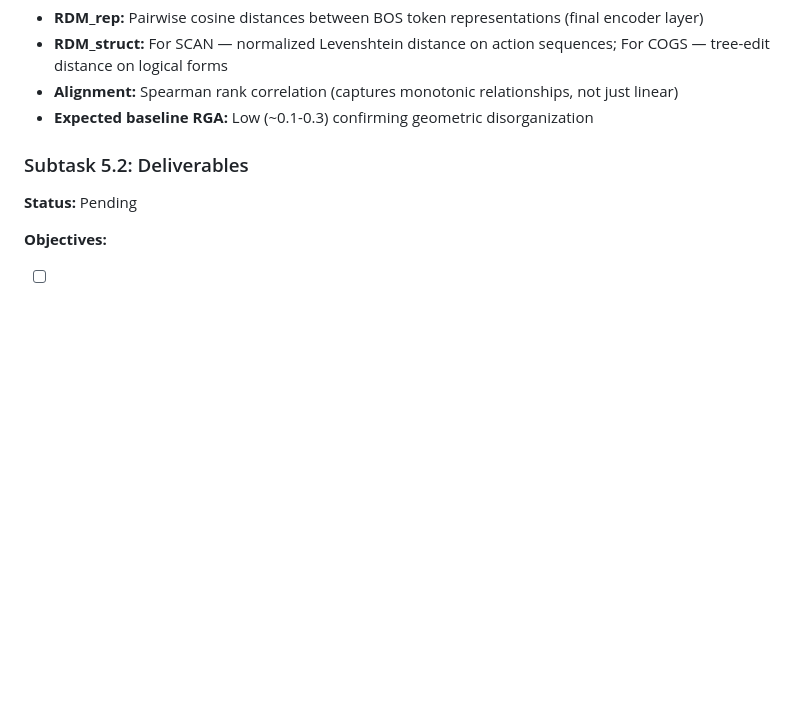
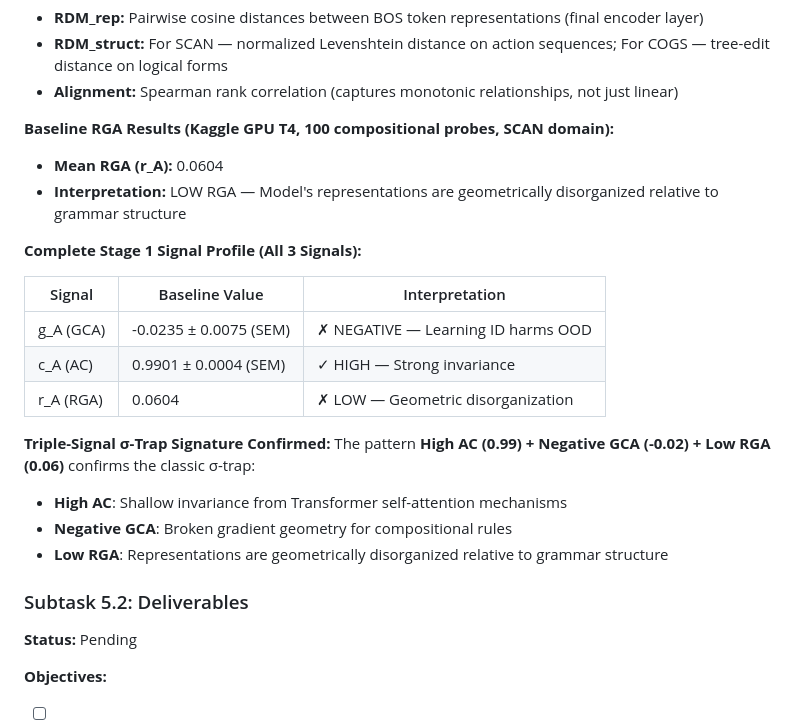
Before and after one commit to basyirin-dev/hbar-symbolic, a Markdown page: memory-bank/progress.md, the part around the change. Rendered like a GitHub page; blank space fills up the shorter version.

Commit message:
Document complete Stage 1 signal profile with baseline RGA results

```diff
--- a/memory-bank/progress.md
+++ b/memory-bank/progress.md
@@ -319,7 +319,24 @@ The baseline confirmed the "Illusion of Mastery" pattern with a clear ~29% gener
 - **RDM_rep:** Pairwise cosine distances between BOS token representations (final encoder layer)
 - **RDM_struct:** For SCAN — normalized Levenshtein distance on action sequences; For COGS — tree-edit distance on logical forms
 - **Alignment:** Spearman rank correlation (captures monotonic relationships, not just linear)
-- **Expected baseline RGA:** Low (~0.1-0.3) confirming geometric disorganization
+
+**Baseline RGA Results (Kaggle GPU T4, 100 compositional probes, SCAN domain):**
+- **Mean RGA (r_A):** 0.0604
+- **Interpretation:** LOW RGA — Model's representations are geometrically disorganized relative to grammar structure
+
+**Complete Stage 1 Signal Profile (All 3 Signals):**
+
+| Signal | Baseline Value | Interpretation |
+|--------|----------------|----------------|
+| g_A (GCA) | -0.0235 ± 0.0075 (SEM) | ✗ NEGATIVE — Learning ID harms OOD |
+| c_A (AC) | 0.9901 ± 0.0004 (SEM) | ✓ HIGH — Strong invariance |
+| r_A (RGA) | 0.0604 | ✗ LOW — Geometric disorganization |
+
+**Triple-Signal σ-Trap Signature Confirmed:**
+The pattern **High AC (0.99) + Negative GCA (-0.02) + Low RGA (0.06)** confirms the classic σ-trap:
+- **High AC**: Shallow invariance from Transformer self-attention mechanisms
+- **Negative GCA**: Broken gradient geometry for compositional rules
+- **Low RGA**: Representations are geometrically disorganized relative to grammar structure
 
 ### Subtask 5.2: Deliverables
 **Status:** Pending
```
Also changed, not shown: memory-bank/activeContext.md (+5 -3 lines), memory-bank/decisionLog.md (+17 -1 lines).
